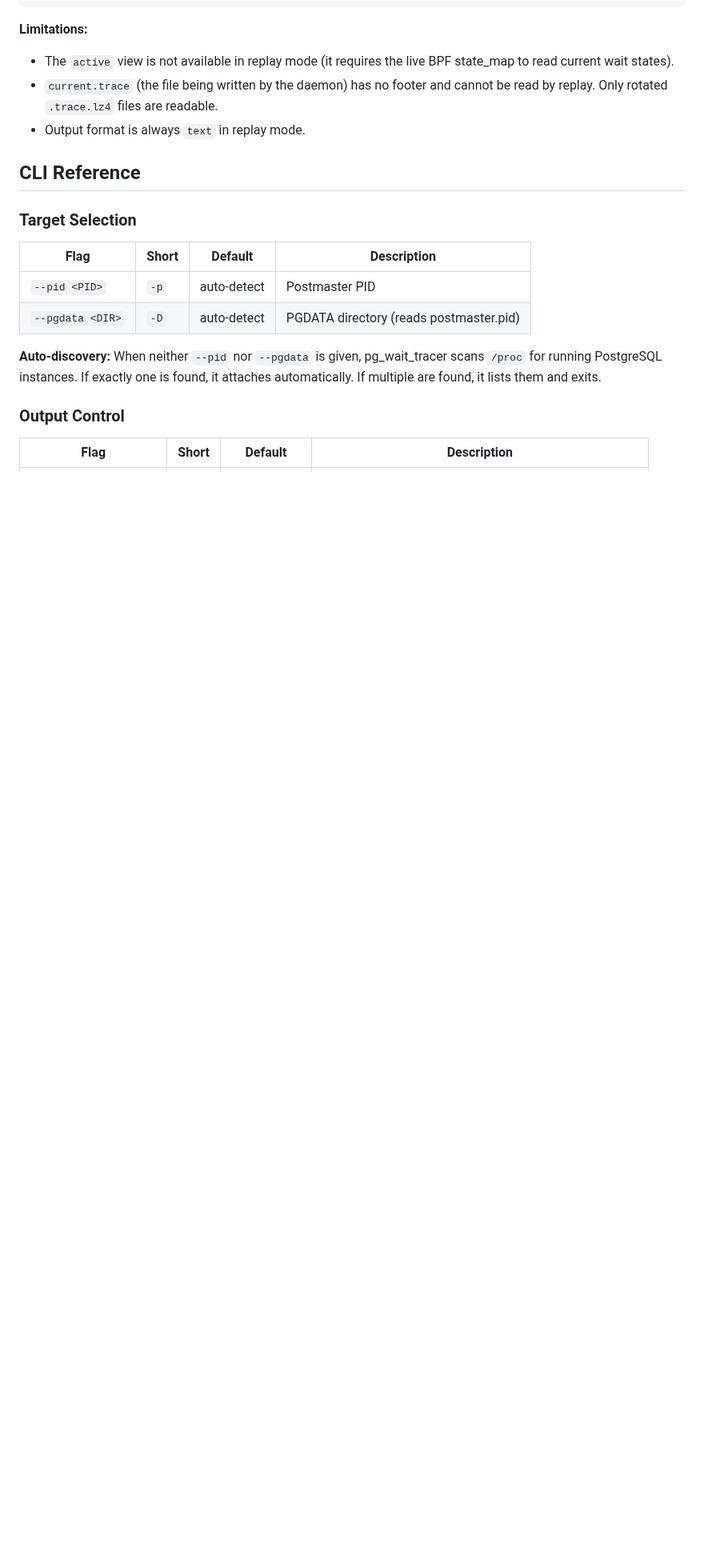
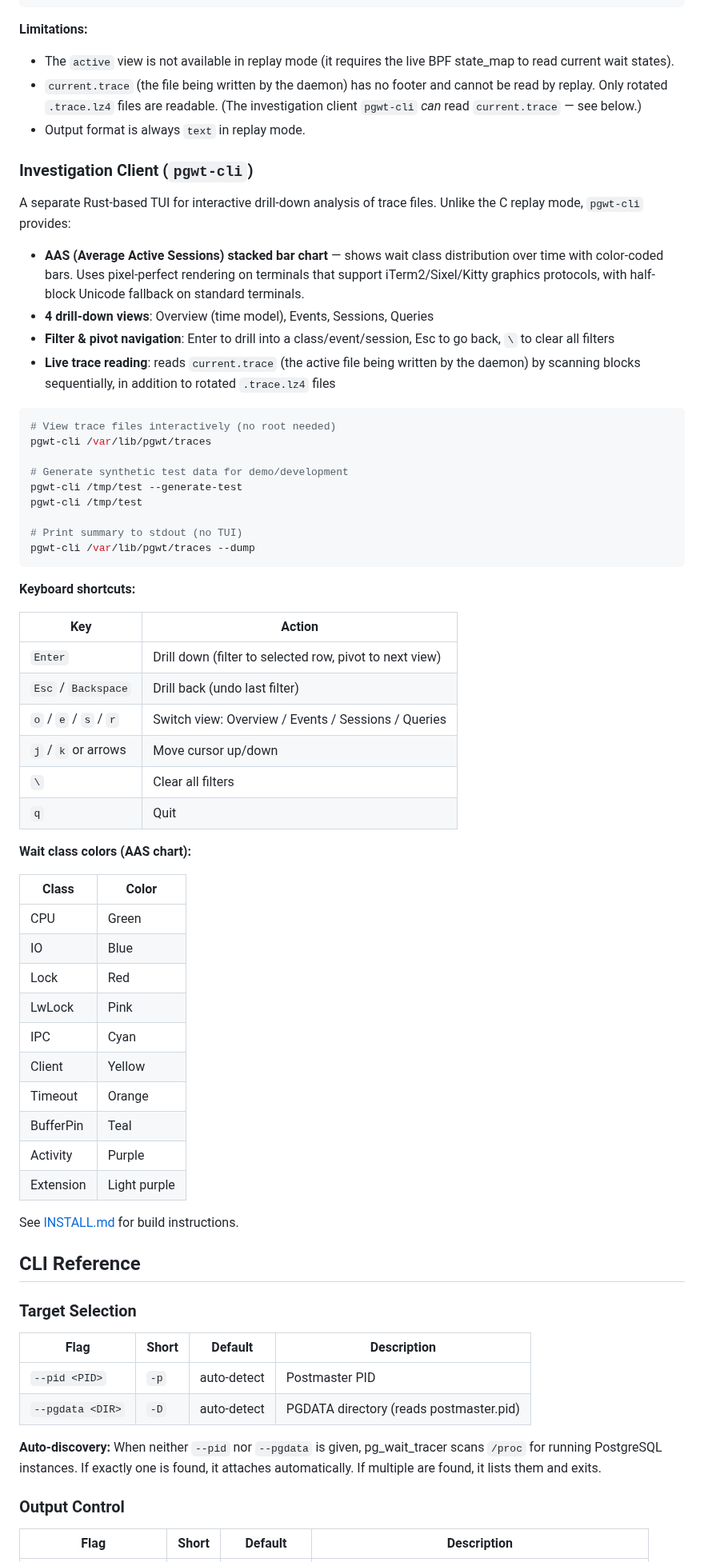
Before and after one commit to AboEl3iz/pg_wait_tracer, a Markdown page: README.md, the part around one of its changes. Shown at 80% size. Drawn GitHub-style; blank space fills up the shorter version.

Commit message:
Update docs for investigation client (pgwt-cli)
README: add pgwt-cli to key capabilities, add Investigation Client
section with keyboard shortcuts and color table, update current.trace
limitation notes, add Quick Start example.

INSTALL: expand investigation client build section with pixel chart
info and usage examples.

Co-Authored-By: Claude Opus 4.6 <noreply@anthropic.com>

````diff
--- a/README.md
+++ b/README.md
@@ -111,7 +117,64 @@ pg_wait_tracer --replay -T /var/lib/pgwt/traces --from 2h \
   BPF state_map to read current wait states).
 - `current.trace` (the file being written by the daemon) has no footer and
   cannot be read by replay. Only rotated `.trace.lz4` files are readable.
+  (The investigation client `pgwt-cli` *can* read `current.trace` — see below.)
 - Output format is always `text` in replay mode.
+
+### Investigation Client (`pgwt-cli`)
+
+A separate Rust-based TUI for interactive drill-down analysis of trace files.
+Unlike the C replay mode, `pgwt-cli` provides:
+
+- **AAS (Average Active Sessions) stacked bar chart** — shows wait class
+  distribution over time with color-coded bars. Uses pixel-perfect rendering
+  on terminals that support iTerm2/Sixel/Kitty graphics protocols, with
+  half-block Unicode fallback on standard terminals.
+- **4 drill-down views**: Overview (time model), Events, Sessions, Queries
+- **Filter & pivot navigation**: Enter to drill into a class/event/session,
+  Esc to go back, `\` to clear all filters
+- **Live trace reading**: reads `current.trace` (the active file being written
+  by the daemon) by scanning blocks sequentially, in addition to rotated
+  `.trace.lz4` files
+
+```bash
+# View trace files interactively (no root needed)
+pgwt-cli /var/lib/pgwt/traces
+
+# Generate synthetic test data for demo/development
+pgwt-cli /tmp/test --generate-test
+pgwt-cli /tmp/test
+
+# Print summary to stdout (no TUI)
+pgwt-cli /var/lib/pgwt/traces --dump
+```
+
+**Keyboard shortcuts:**
+
+| Key | Action |
+|-----|--------|
+| `Enter` | Drill down (filter to selected row, pivot to next view) |
+| `Esc` / `Backspace` | Drill back (undo last filter) |
+| `o` / `e` / `s` / `r` | Switch view: Overview / Events / Sessions / Queries |
+| `j` / `k` or arrows | Move cursor up/down |
+| `\` | Clear all filters |
+| `q` | Quit |
+
+**Wait class colors (AAS chart):**
+
+| Class | Color |
+|-------|-------|
+| CPU | Green |
+| IO | Blue |
+| Lock | Red |
+| LwLock | Pink |
+| IPC | Cyan |
+| Client | Yellow |
+| Timeout | Orange |
+| BufferPin | Teal |
+| Activity | Purple |
+| Extension | Light purple |
+
+See [INSTALL.md](INSTALL.md) for build instructions.
 
 ## CLI Reference
 
````
Also changed, not shown: other parts of README.md (+8 -2 lines), INSTALL.md (+20 -2 lines).
